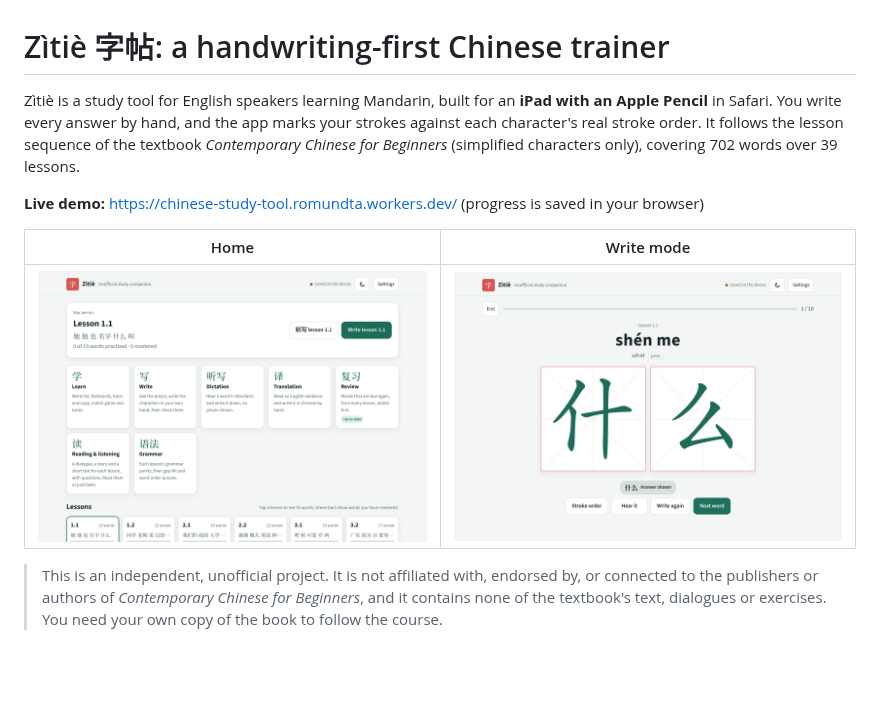
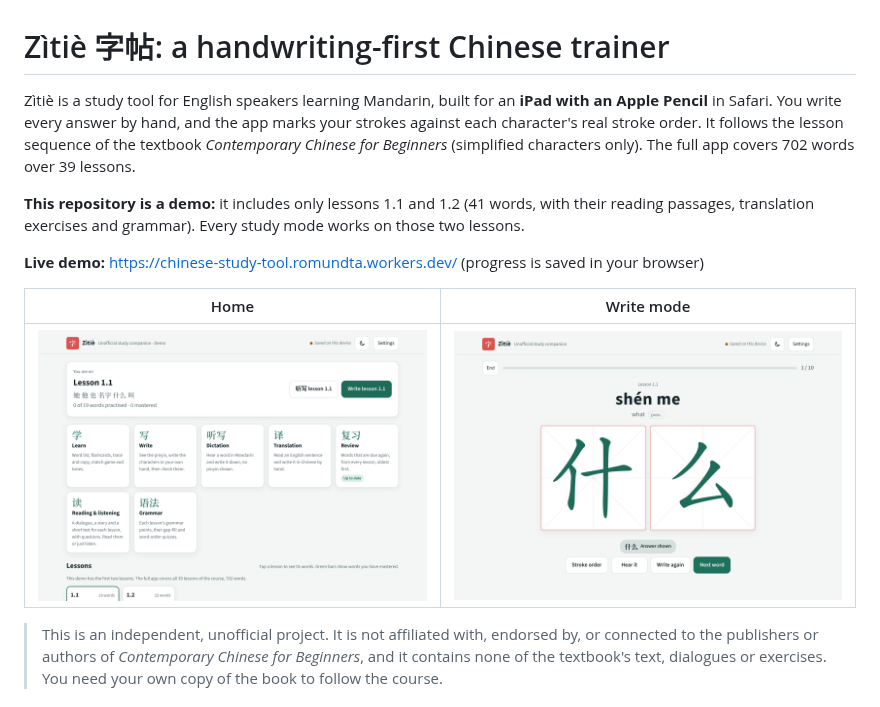
Before and after one commit to AndrewRomundt/chinese-study-tool-public, a Markdown page: README.md, the part around the change. Rendered like a GitHub page; pictures changed too: docs/home.png; blank space fills up the shorter version.

```diff
--- a/README.md
+++ b/README.md
@@ -1,6 +1,8 @@
 # Zìtiè 字帖: a handwriting-first Chinese trainer
 
-Zìtiè is a study tool for English speakers learning Mandarin, built for an **iPad with an Apple Pencil** in Safari. You write every answer by hand, and the app marks your strokes against each character's real stroke order. It follows the lesson sequence of the textbook *Contemporary Chinese for Beginners* (simplified characters only), covering 702 words over 39 lessons.
+Zìtiè is a study tool for English speakers learning Mandarin, built for an **iPad with an Apple Pencil** in Safari. You write every answer by hand, and the app marks your strokes against each character's real stroke order. It follows the lesson sequence of the textbook *Contemporary Chinese for Beginners* (simplified characters only). The full app covers 702 words over 39 lessons.
+
+**This repository is a demo:** it includes only lessons 1.1 and 1.2 (41 words, with their reading passages, translation exercises and grammar). Every study mode works on those two lessons.
 
 **Live demo:** https://chinese-study-tool.romundta.workers.dev/ (progress is saved in your browser)
 
```
Also changed, not shown: 15 other files.
